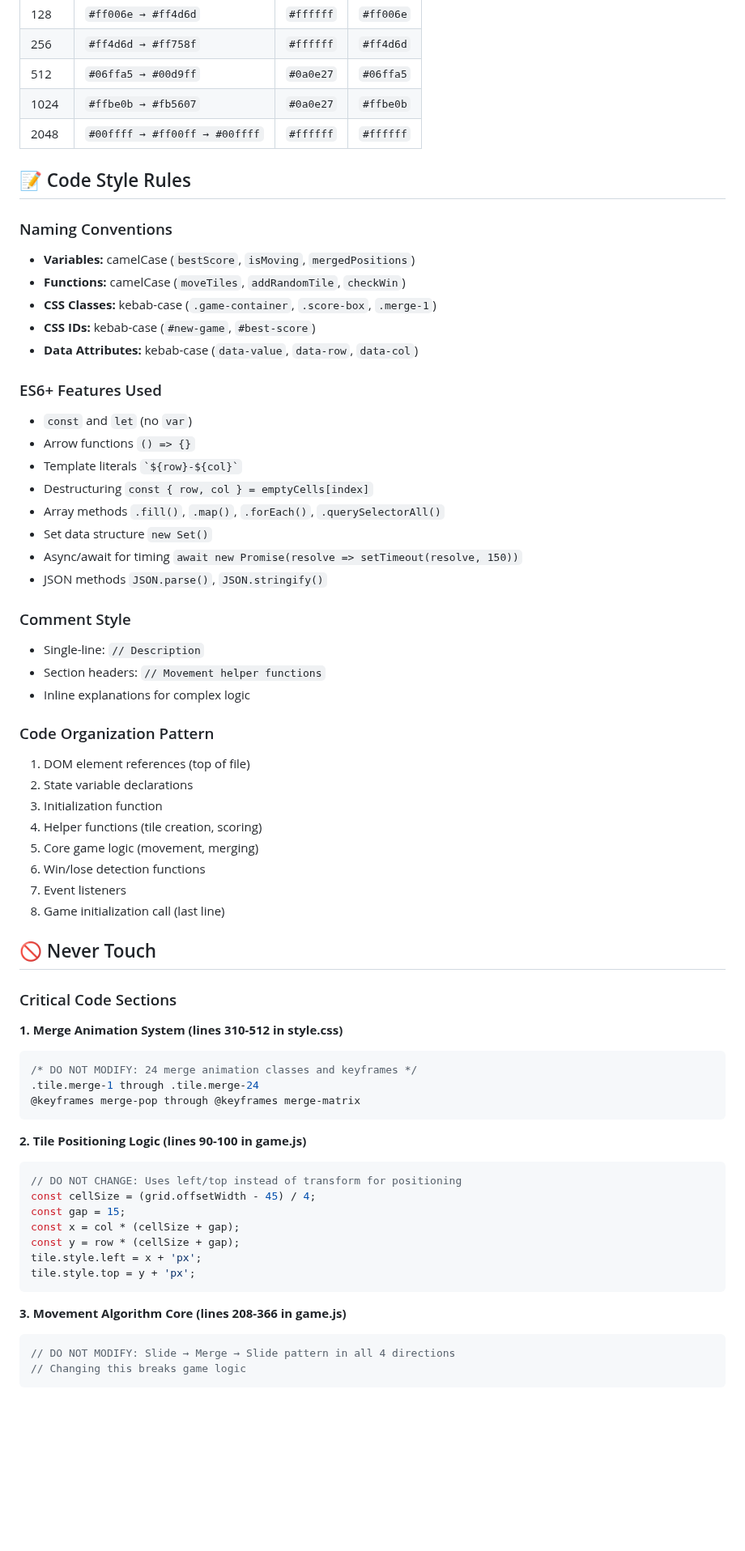
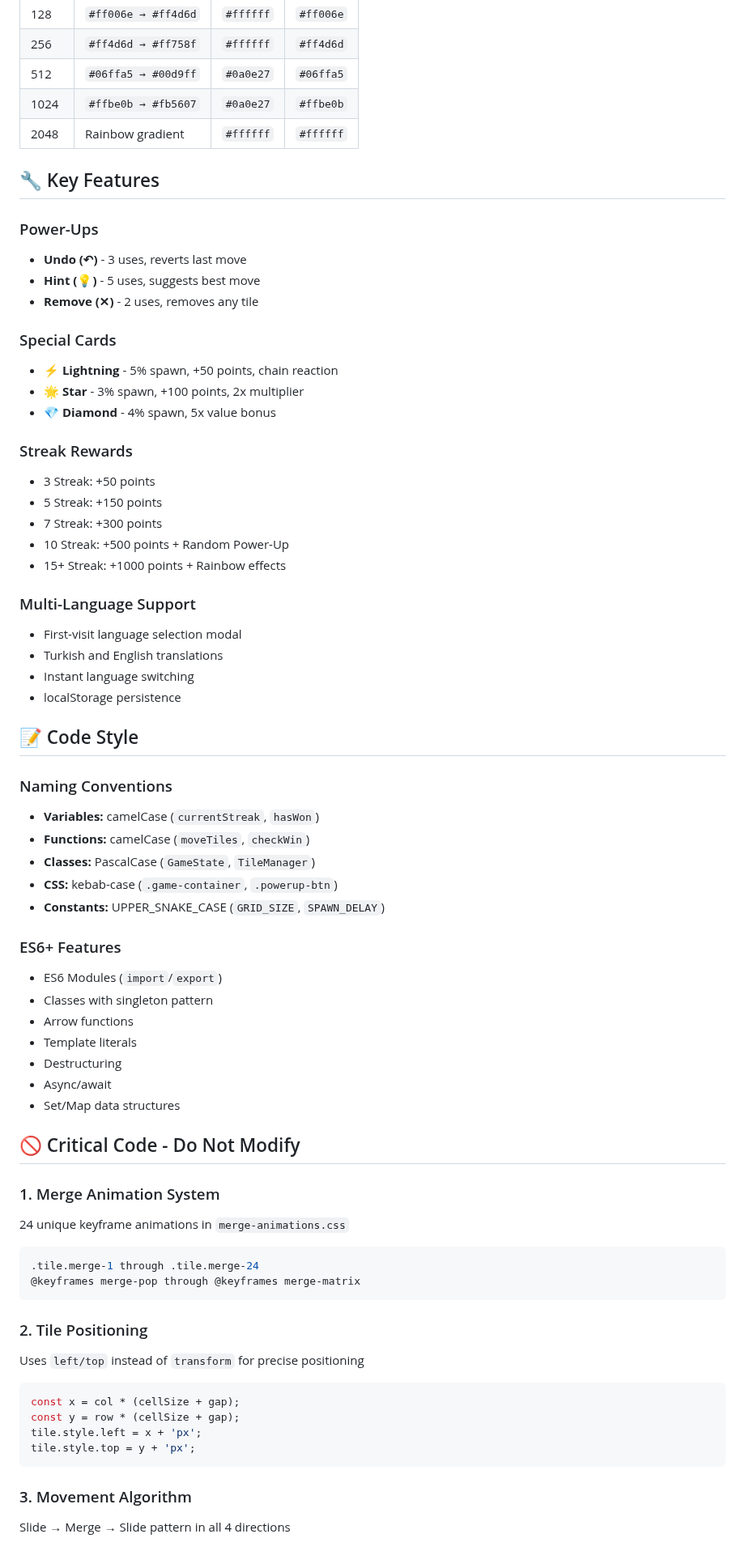
Before and after one commit to aethrox/2048-neon, a Markdown page: docs/CORE_MEMORY.md, the part around one of its changes. Shown at 81% size. Rendered like a GitHub page; blank space fills up the shorter version.

````diff
--- a/docs/CORE_MEMORY.md
+++ b/docs/CORE_MEMORY.md
@@ -192,67 +136,69 @@ let isSwiping = false;
 | 256 | `#ff4d6d → #ff758f` | `#ffffff` | `#ff4d6d` |
 | 512 | `#06ffa5 → #00d9ff` | `#0a0e27` | `#06ffa5` |
 | 1024 | `#ffbe0b → #fb5607` | `#0a0e27` | `#ffbe0b` |
-| 2048 | `#00ffff → #ff00ff → #00ffff` | `#ffffff` | `#ffffff` |
+| 2048 | Rainbow gradient | `#ffffff` | `#ffffff` |
 
-## 📝 Code Style Rules
+## 🔧 Key Features
+
+### Power-Ups
+- **Undo (↶)** - 3 uses, reverts last move
+- **Hint (💡)** - 5 uses, suggests best move
+- **Remove (✕)** - 2 uses, removes any tile
+
+### Special Cards
+- **⚡ Lightning** - 5% spawn, +50 points, chain reaction
+- **🌟 Star** - 3% spawn, +100 points, 2x multiplier
+- **💎 Diamond** - 4% spawn, 5x value bonus
+
+### Streak Rewards
+- 3 Streak: +50 points
+- 5 Streak: +150 points
+- 7 Streak: +300 points
+- 10 Streak: +500 points + Random Power-Up
+- 15+ Streak: +1000 points + Rainbow effects
+
+### Multi-Language Support
+- First-visit language selection modal
+- Turkish and English translations
+- Instant language switching
+- localStorage persistence
+
+## 📝 Code Style
 
 ### Naming Conventions
-- **Variables:** camelCase (`bestScore`, `isMoving`, `mergedPositions`)
-- **Functions:** camelCase (`moveTiles`, `addRandomTile`, `checkWin`)
-- **CSS Classes:** kebab-case (`.game-container`, `.score-box`, `.merge-1`)
-- **CSS IDs:** kebab-case (`#new-game`, `#best-score`)
-- **Data Attributes:** kebab-case (`data-value`, `data-row`, `data-col`)
+- **Variables:** camelCase (`currentStreak`, `hasWon`)
+- **Functions:** camelCase (`moveTiles`, `checkWin`)
+- **Classes:** PascalCase (`GameState`, `TileManager`)
+- **CSS:** kebab-case (`.game-container`, `.powerup-btn`)
+- **Constants:** UPPER_SNAKE_CASE (`GRID_SIZE`, `SPAWN_DELAY`)
 
-### ES6+ Features Used
-- `const` and `let` (no `var`)
-- Arrow functions `() => {}`
-- Template literals `` `${row}-${col}` ``
-- Destructuring `const { row, col } = emptyCells[index]`
-- Array methods `.fill()`, `.map()`, `.forEach()`, `.querySelectorAll()`
-- Set data structure `new Set()`
-- Async/await for timing `await new Promise(resolve => setTimeout(resolve, 150))`
-- JSON methods `JSON.parse()`, `JSON.stringify()`
+### ES6+ Features
+- ES6 Modules (`import`/`export`)
+- Classes with singleton pattern
+- Arrow functions
+- Template literals
+- Destructuring
+- Async/await
+- Set/Map data structures
 
-### Comment Style
-- Single-line: `// Description`
-- Section headers: `// Movement helper functions`
-- Inline explanations for complex logic
+## 🚫 Critical Code - Do Not Modify
 
-### Code Organization Pattern
-1. DOM element references (top of file)
-2. State variable declarations
-3. Initialization function
-4. Helper functions (tile creation, scoring)
-5. Core game logic (movement, merging)
-6. Win/lose detection functions
-7. Event listeners
-8. Game initialization call (last line)
-
-## 🚫 Never Touch
-
-### Critical Code Sections
-
-**1. Merge Animation System (lines 310-512 in style.css)**
+### 1. Merge Animation System
+24 unique keyframe animations in `merge-animations.css`
 ```css
-/* DO NOT MODIFY: 24 merge animation classes and keyframes */
 .tile.merge-1 through .tile.merge-24
 @keyframes merge-pop through @keyframes merge-matrix
 ```
 
-**2. Tile Positioning Logic (lines 90-100 in game.js)**
+### 2. Tile Positioning
+Uses `left/top` instead of `transform` for precise positioning
 ```javascript
-// DO NOT CHANGE: Uses left/top instead of transform for positioning
-const cellSize = (grid.offsetWidth - 45) / 4;
-const gap = 15;
 const x = col * (cellSize + gap);
 const y = row * (cellSize + gap);
 tile.style.left = x + 'px';
 tile.style.top = y + 'px';
 ```
 
-**3. Movement Algorithm Core (lines 208-366 in game.js)**
-```javascript
-// DO NOT MODIFY: Slide → Merge → Slide pattern in all 4 directions
-// Changing this breaks game logic
-```
+### 3. Movement Algorithm
+Slide → Merge → Slide pattern in all 4 directions
 
````
Also changed, not shown: other parts of docs/CORE_MEMORY.md (+120 -208 lines).
